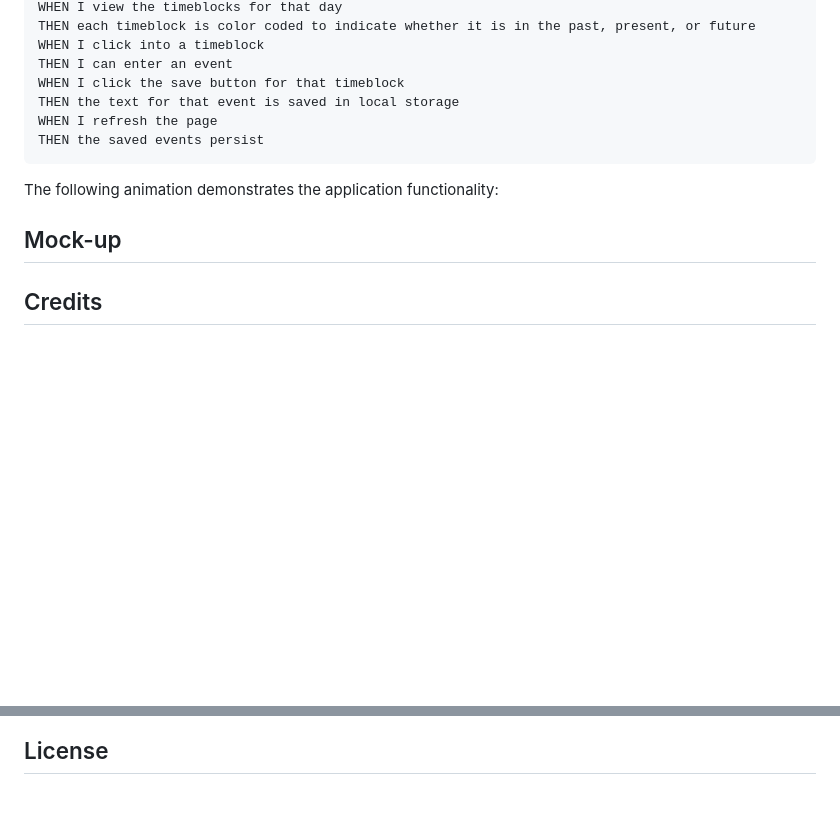
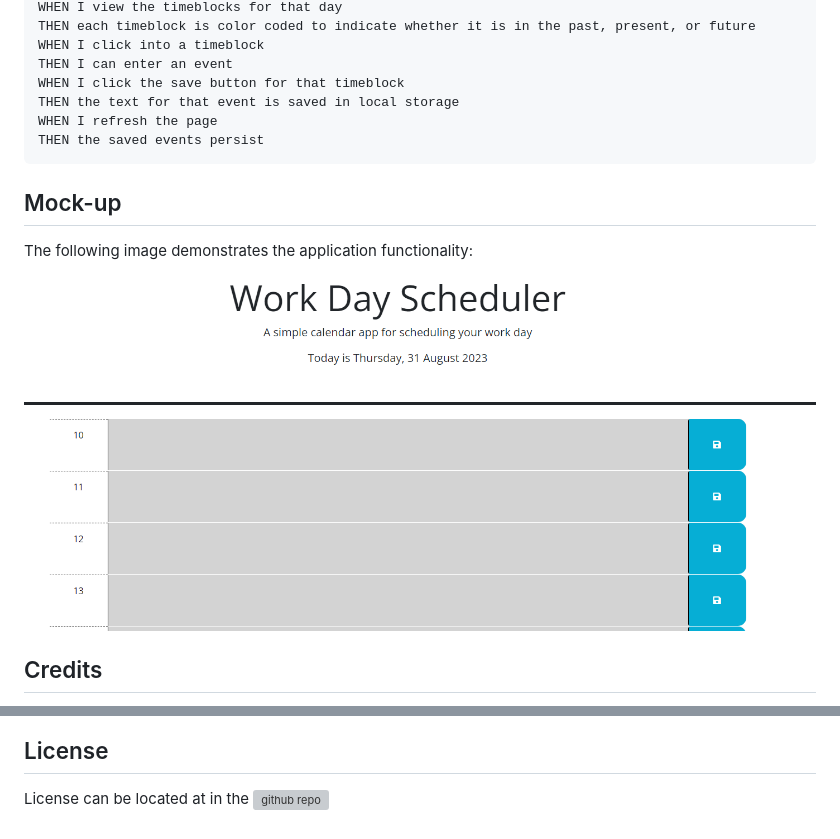
Before and after one commit to galvin-SH/timekeeper, a Markdown page: README.md, 2 parts joined by grey strips. Rendered like a GitHub page; pictures changed too: assets/image.png (added); blank space fills up the shorter version; grey boxes are pictures that could not be loaded.

````diff
--- a/README.md
+++ b/README.md
@@ -27,8 +27,8 @@ WHEN I refresh the page
 THEN the saved events persist
 ```
 
-The following animation demonstrates the application functionality:
-
 ## Mock-up
+The following image demonstrates the application functionality:
+![](./assets/image.png)
 
 ## Credits
@@ -35,2 +36,3 @@ The following animation demonstrates the application functionality:
 
 ## License
+License can be located at in the ![github repo](https://github.com/galvin-SH/timekeeper)
````
Also changed, not shown: other parts of README.md (+1 -0 lines), 3 other files.
